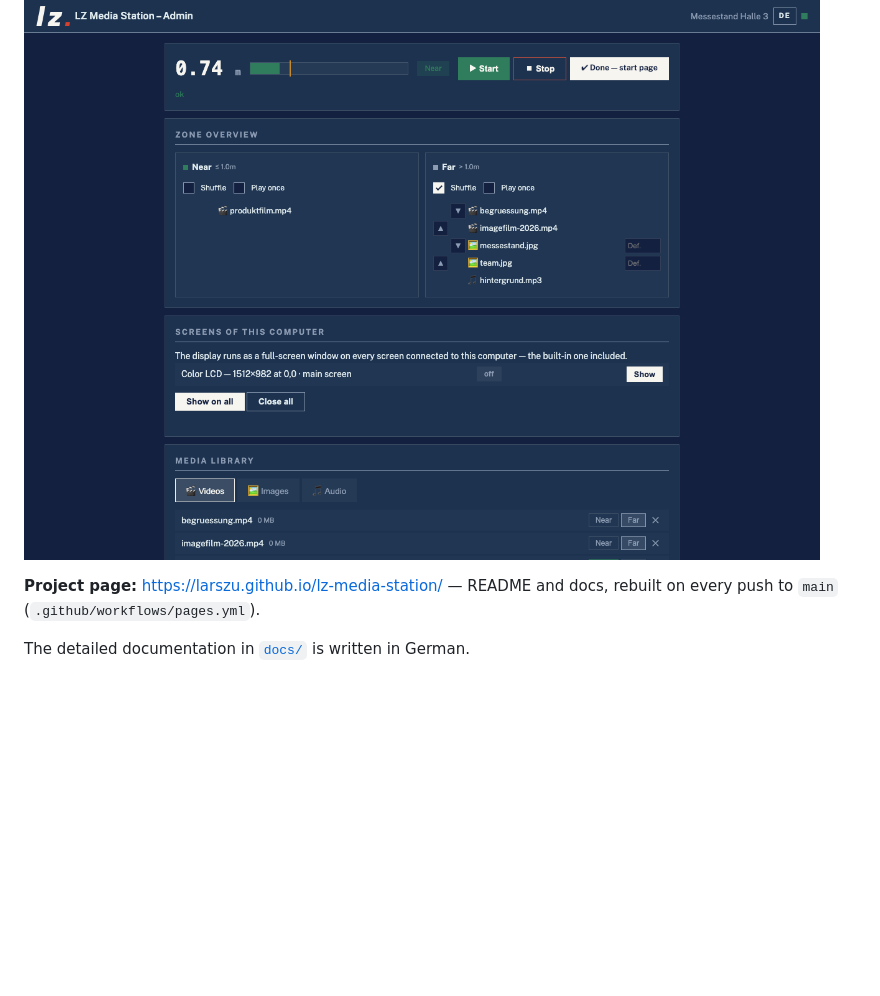
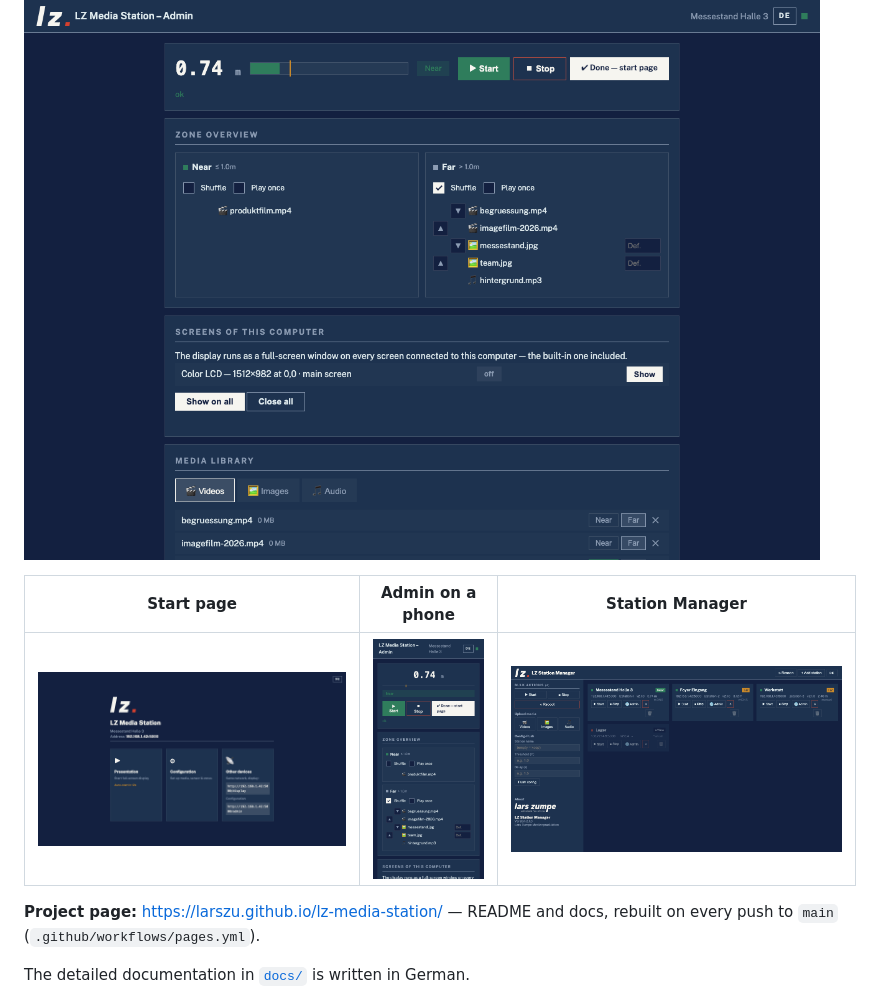
Before and after one commit to larszu/lz-media-station, a Markdown page: README.md, the part around the change. Rendered like a GitHub page; pictures changed too: docs/screenshot-handy-en.png (added), docs/screenshot-manager-en.png (added), docs/screenshot-start-en.png (added); blank space fills up the shorter version.

```diff
--- a/README.md
+++ b/README.md
@@ -9,6 +9,10 @@
 [![Release](https://img.shields.io/github/v/release/larszu/lz-media-station)](https://github.com/larszu/lz-media-station/releases/latest)
 
 ![Web admin of the LZ Media Station](docs/screenshot-admin-en.png)
+
+| Start page | Admin on a phone | Station Manager |
+|---|---|---|
+| ![Start page with addresses for other devices](docs/screenshot-start-en.png) | ![Web admin on a phone](docs/screenshot-handy-en.png) | ![Station Manager with four stations](docs/screenshot-manager-en.png) |
 
 **Project page:** https://larszu.github.io/lz-media-station/ — README and docs, rebuilt on every push to `main` (`.github/workflows/pages.yml`).
 
```
Also changed, not shown: README.de.md (+4 -0 lines), docs/screenshot-handy.png (added), docs/screenshot-manager.png (added), docs/screenshot-start.png (added), 3 other files.
